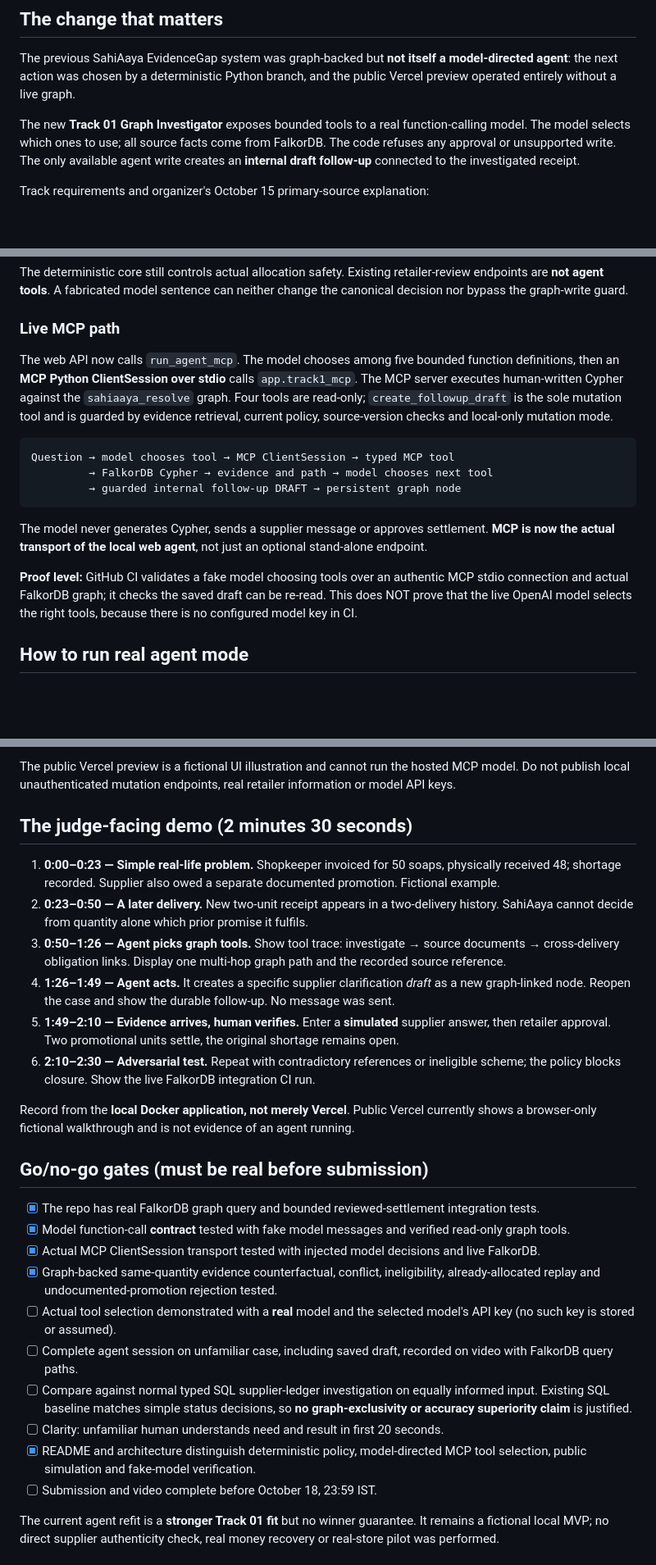
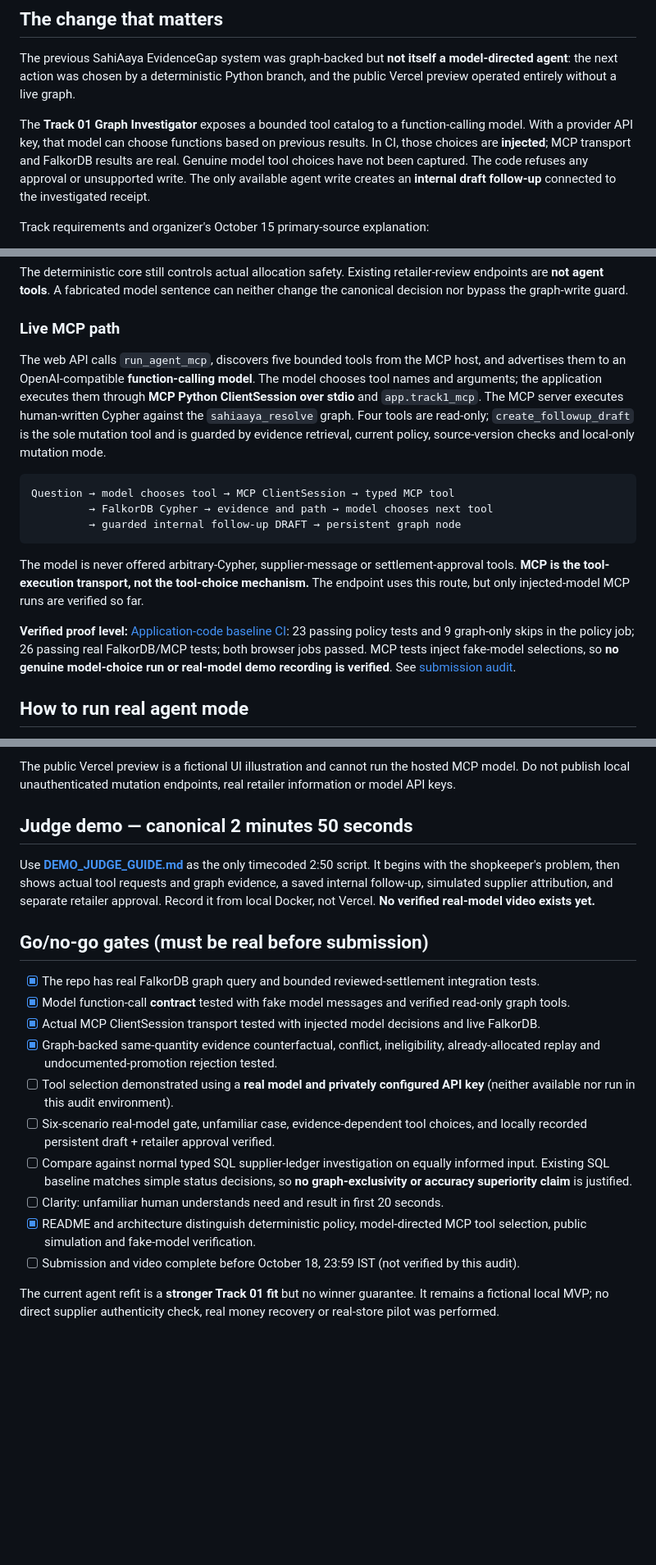
Before and after one commit to aadi-harale/graphhacks, a Markdown page: docs/TRACK01_IPHONE_AGENT.md, 3 parts joined by grey strips. Shown at 82% size. Rendered like a GitHub page; blank space fills up the shorter version.

Commit message:
docs(audit): clarify model decisions vs MCP transport and unify demo timing/status

````diff
--- a/docs/TRACK01_IPHONE_AGENT.md
+++ b/docs/TRACK01_IPHONE_AGENT.md
@@ -6,7 +6,7 @@
 
 The previous SahiAaya EvidenceGap system was graph-backed but **not itself a model-directed agent**: the next action was chosen by a deterministic Python branch, and the public Vercel preview operated entirely without a live graph.
 
-The new **Track 01 Graph Investigator** exposes bounded tools to a real function-calling model. The model selects which ones to use; all source facts come from FalkorDB. The code refuses any approval or unsupported write. The only available agent write creates an **internal draft follow-up** connected to the investigated receipt.
+The **Track 01 Graph Investigator** exposes a bounded tool catalog to a function-calling model. With a provider API key, that model can choose functions based on previous results. In CI, those choices are **injected**; MCP transport and FalkorDB results are real. Genuine model tool choices have not been captured. The code refuses any approval or unsupported write. The only available agent write creates an **internal draft follow-up** connected to the investigated receipt.
 
 Track requirements and organizer's October 15 primary-source explanation:
 - https://www.wemakedevs.org/hackathons/falkordb
@@ -27,7 +27,7 @@ The deterministic core still controls actual allocation safety. Existing retaile
 
 ### Live MCP path
 
-The web API now calls `run_agent_mcp`. The model chooses among five bounded function definitions, then an **MCP Python ClientSession over stdio** calls `app.track1_mcp`. The MCP server executes human-written Cypher against the `sahiaaya_resolve` graph. Four tools are read-only; `create_followup_draft` is the sole mutation tool and is guarded by evidence retrieval, current policy, source-version checks and local-only mutation mode.
+The web API calls `run_agent_mcp`, discovers five bounded tools from the MCP host, and advertises them to an OpenAI-compatible **function-calling model**. The model chooses tool names and arguments; the application executes them through **MCP Python ClientSession over stdio** and `app.track1_mcp`. The MCP server executes human-written Cypher against the `sahiaaya_resolve` graph. Four tools are read-only; `create_followup_draft` is the sole mutation tool and is guarded by evidence retrieval, current policy, source-version checks and local-only mutation mode.
 
 ```text
 Question → model chooses tool → MCP ClientSession → typed MCP tool
@@ -35,9 +35,9 @@ Question → model chooses tool → MCP ClientSession → typed MCP tool
          → guarded internal follow-up DRAFT → persistent graph node
 ```
 
-The model never generates Cypher, sends a supplier message or approves settlement. **MCP is now the actual transport of the local web agent**, not just an optional stand-alone endpoint.
+The model is never offered arbitrary-Cypher, supplier-message or settlement-approval tools. **MCP is the tool-execution transport, not the tool-choice mechanism.** The endpoint uses this route, but only injected-model MCP runs are verified so far.
 
-**Proof level:** GitHub CI validates a fake model choosing tools over an authentic MCP stdio connection and actual FalkorDB graph; it checks the saved draft can be re-read. This does NOT prove that the live OpenAI model selects the right tools, because there is no configured model key in CI.
+**Verified proof level:** [Application-code baseline CI](https://github.com/aadi-harale/graphhacks/actions/runs/39025651473): 23 passing policy tests and 9 graph-only skips in the policy job; 26 passing real FalkorDB/MCP tests; both browser jobs passed. MCP tests inject fake-model selections, so **no genuine model-choice run or real-model demo recording is verified**. See [submission audit](FINAL_SUBMISSION_AUDIT.md).
 
 ## How to run real agent mode
 
@@ -92,16 +92,9 @@ The browser video recorder also fails closed if the model is unavailable, no per
 
 The public Vercel preview is a fictional UI illustration and cannot run the hosted MCP model. Do not publish local unauthenticated mutation endpoints, real retailer information or model API keys.
 
-## The judge-facing demo (2 minutes 30 seconds)
+## Judge demo — canonical 2 minutes 50 seconds
 
-1. **0:00–0:23 — Simple real-life problem.** Shopkeeper invoiced for 50 soaps, physically received 48; shortage recorded. Supplier also owed a separate documented promotion. Fictional example.
-2. **0:23–0:50 — A later delivery.** New two-unit receipt appears in a two-delivery history. SahiAaya cannot decide from quantity alone which prior promise it fulfils.
-3. **0:50–1:26 — Agent picks graph tools.** Show tool trace: investigate → source documents → cross-delivery obligation links. Display one multi-hop graph path and the recorded source reference.
-4. **1:26–1:49 — Agent acts.** It creates a specific supplier clarification *draft* as a new graph-linked node. Reopen the case and show the durable follow-up. No message was sent.
-5. **1:49–2:10 — Evidence arrives, human verifies.** Enter a **simulated** supplier answer, then retailer approval. Two promotional units settle, the original shortage remains open.
-6. **2:10–2:30 — Adversarial test.** Repeat with contradictory references or ineligible scheme; the policy blocks closure. Show the live FalkorDB integration CI run.
-
-Record from the **local Docker application, not merely Vercel**. Public Vercel currently shows a browser-only fictional walkthrough and is not evidence of an agent running.
+Use **[DEMO_JUDGE_GUIDE.md](../DEMO_JUDGE_GUIDE.md)** as the only timecoded 2:50 script. It begins with the shopkeeper's problem, then shows actual tool requests and graph evidence, a saved internal follow-up, simulated supplier attribution, and separate retailer approval. Record it from local Docker, not Vercel. **No verified real-model video exists yet.**
 
 ## Go/no-go gates (must be real before submission)
 
@@ -109,12 +102,12 @@ Record from the **local Docker application, not merely Vercel**. Public Vercel c
 - [x] Model function-call **contract** tested with fake model messages and verified read-only graph tools.
 - [x] Actual MCP ClientSession transport tested with injected model decisions and live FalkorDB.
 - [x] Graph-backed same-quantity evidence counterfactual, conflict, ineligibility, already-allocated replay and undocumented-promotion rejection tested.
-- [ ] Actual tool selection demonstrated with a **real** model and the selected model's API key (no such key is stored or assumed).
-- [ ] Complete agent session on unfamiliar case, including saved draft, recorded on video with FalkorDB query paths.
+- [ ] Tool selection demonstrated using a **real model and privately configured API key** (neither available nor run in this audit environment).
+- [ ] Six-scenario real-model gate, unfamiliar case, evidence-dependent tool choices, and locally recorded persistent draft + retailer approval verified.
 - [ ] Compare against normal typed SQL supplier-ledger investigation on equally informed input. Existing SQL baseline matches simple status decisions, so **no graph-exclusivity or accuracy superiority claim** is justified.
 - [ ] Clarity: unfamiliar human understands need and result in first 20 seconds.
 - [x] README and architecture distinguish deterministic policy, model-directed MCP tool selection, public simulation and fake-model verification.
-- [ ] Submission and video complete before October 18, 23:59 IST.
+- [ ] Submission and video complete before October 18, 23:59 IST (not verified by this audit).
 
 The current agent refit is a **stronger Track 01 fit** but no winner guarantee. It remains a fictional local MVP; no direct supplier authenticity check, real money recovery or real-store pilot was performed.
 
````
Also changed, not shown: other parts of docs/TRACK01_IPHONE_AGENT.md (+1 -1 lines).
